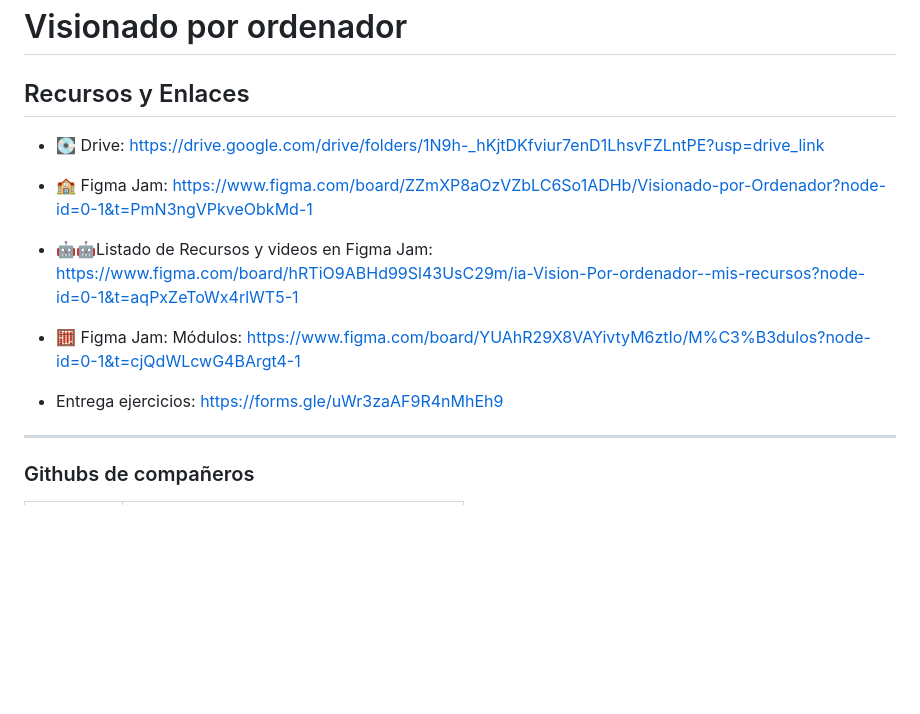
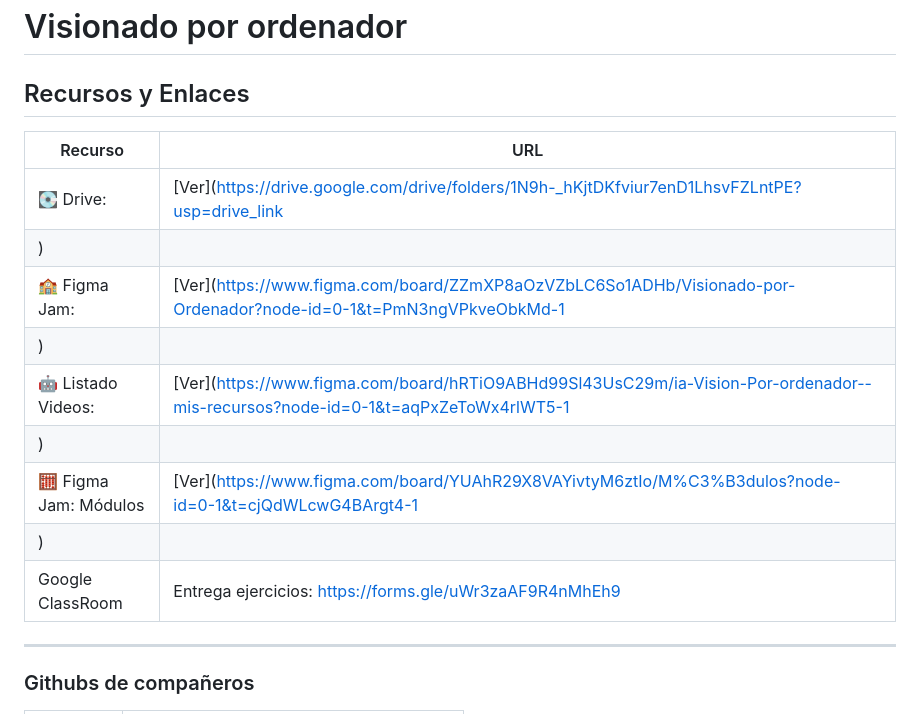
Before and after one commit to ksizorCode/visionado, a Markdown page: README.md, the part around the change. Drawn GitHub-style; blank space fills up the shorter version.

```diff
--- a/README.md
+++ b/README.md
@@ -1,19 +1,19 @@
 # Visionado por ordenador
 
 ## Recursos y Enlaces
-- 💽 Drive:
-https://drive.google.com/drive/folders/1N9h-_hKjtDKfviur7enD1LhsvFZLntPE?usp=drive_link
 
-- 🏫 Figma Jam:
-https://www.figma.com/board/ZZmXP8aOzVZbLC6So1ADHb/Visionado-por-Ordenador?node-id=0-1&t=PmN3ngVPkveObkMd-1
+| Recurso       | URL                             |
+|---------------|---------------------------------|
+|💽 Drive:  | [Ver](https://drive.google.com/drive/folders/1N9h-_hKjtDKfviur7enD1LhsvFZLntPE?usp=drive_link
+)|
+|🏫 Figma Jam:  | [Ver](https://www.figma.com/board/ZZmXP8aOzVZbLC6So1ADHb/Visionado-por-Ordenador?node-id=0-1&t=PmN3ngVPkveObkMd-1
+)|
+|🤖 Listado Videos:| [Ver](https://www.figma.com/board/hRTiO9ABHd99Sl43UsC29m/ia-Vision-Por-ordenador--mis-recursos?node-id=0-1&t=aqPxZeToWx4rlWT5-1
+)|
+|🧮 Figma Jam: Módulos   | [Ver](https://www.figma.com/board/YUAhR29X8VAYivtyM6ztIo/M%C3%B3dulos?node-id=0-1&t=cjQdWLcwG4BArgt4-1
+)|
+|Google ClassRoom    | Entrega ejercicios: https://forms.gle/uWr3zaAF9R4nMhEh9|
 
-- 🤖🤖Listado de Recursos y videos en Figma Jam:
-https://www.figma.com/board/hRTiO9ABHd99Sl43UsC29m/ia-Vision-Por-ordenador--mis-recursos?node-id=0-1&t=aqPxZeToWx4rlWT5-1
-
-- 🧮 Figma Jam: Módulos:
-https://www.figma.com/board/YUAhR29X8VAYivtyM6ztIo/M%C3%B3dulos?node-id=0-1&t=cjQdWLcwG4BArgt4-1
-
-- Entrega ejercicios: https://forms.gle/uWr3zaAF9R4nMhEh9
 ---
 ### Githubs de compañeros
 
```
